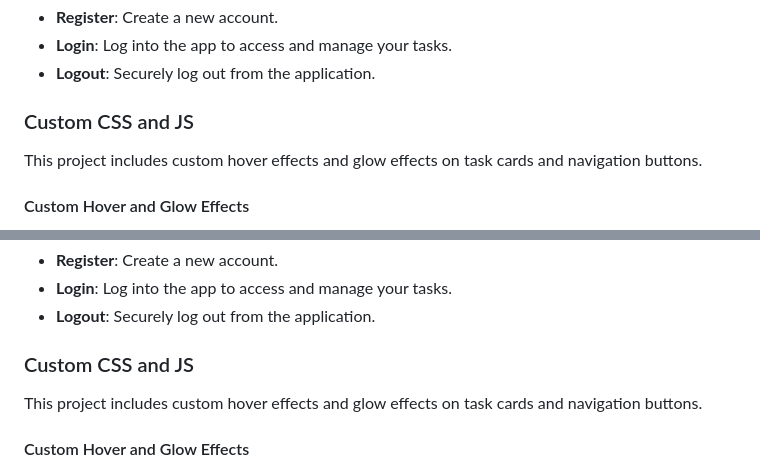
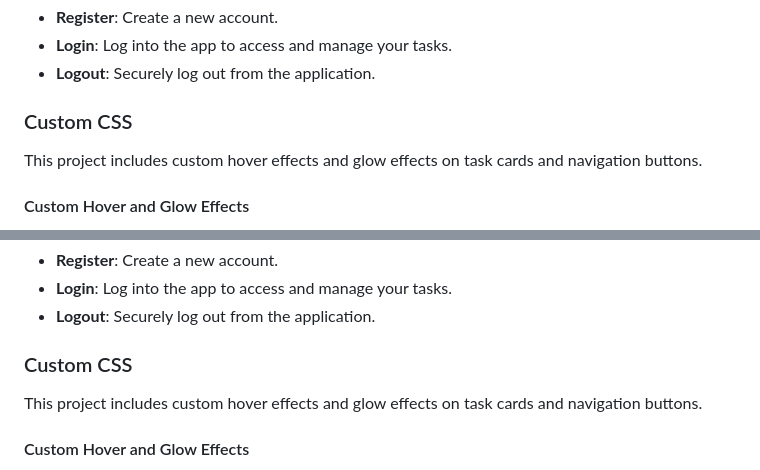
Before and after one commit to Mohit940m/task_manage_Django, a Markdown page: README.md, 2 parts joined by grey strips. Drawn GitHub-style.

```diff
--- a/README.md
+++ b/README.md
@@ -105,7 +105,7 @@ The main page displays tasks in three columns:
 - **Login**: Log into the app to access and manage your tasks.
 - **Logout**: Securely log out from the application.
 
-### Custom CSS and JS
+### Custom CSS
 This project includes custom hover effects and glow effects on task cards and navigation buttons.
 
 #### Custom Hover and Glow Effects
@@ -160,7 +160,7 @@ The main page displays tasks in three columns:
 - **Login**: Log into the app to access and manage your tasks.
 - **Logout**: Securely log out from the application.
 
-### Custom CSS and JS
+### Custom CSS
 This project includes custom hover effects and glow effects on task cards and navigation buttons.
 
 #### Custom Hover and Glow Effects
```
